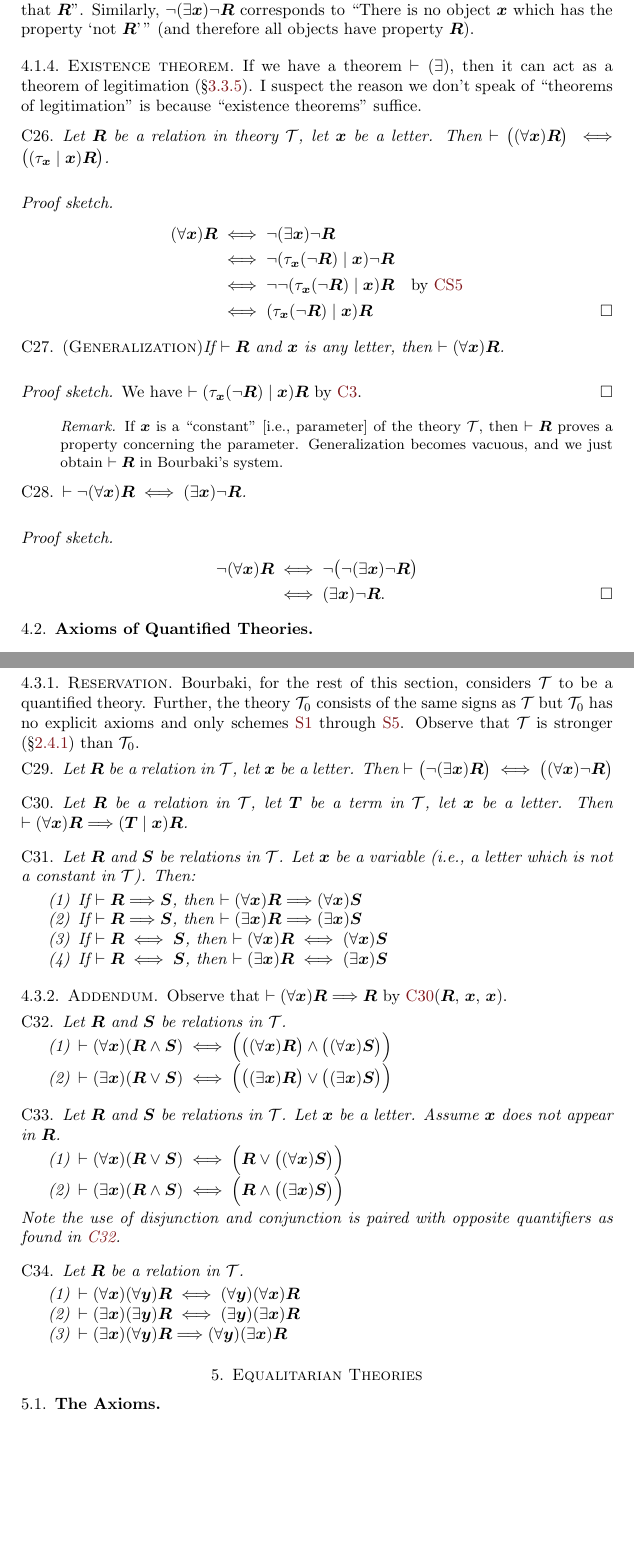
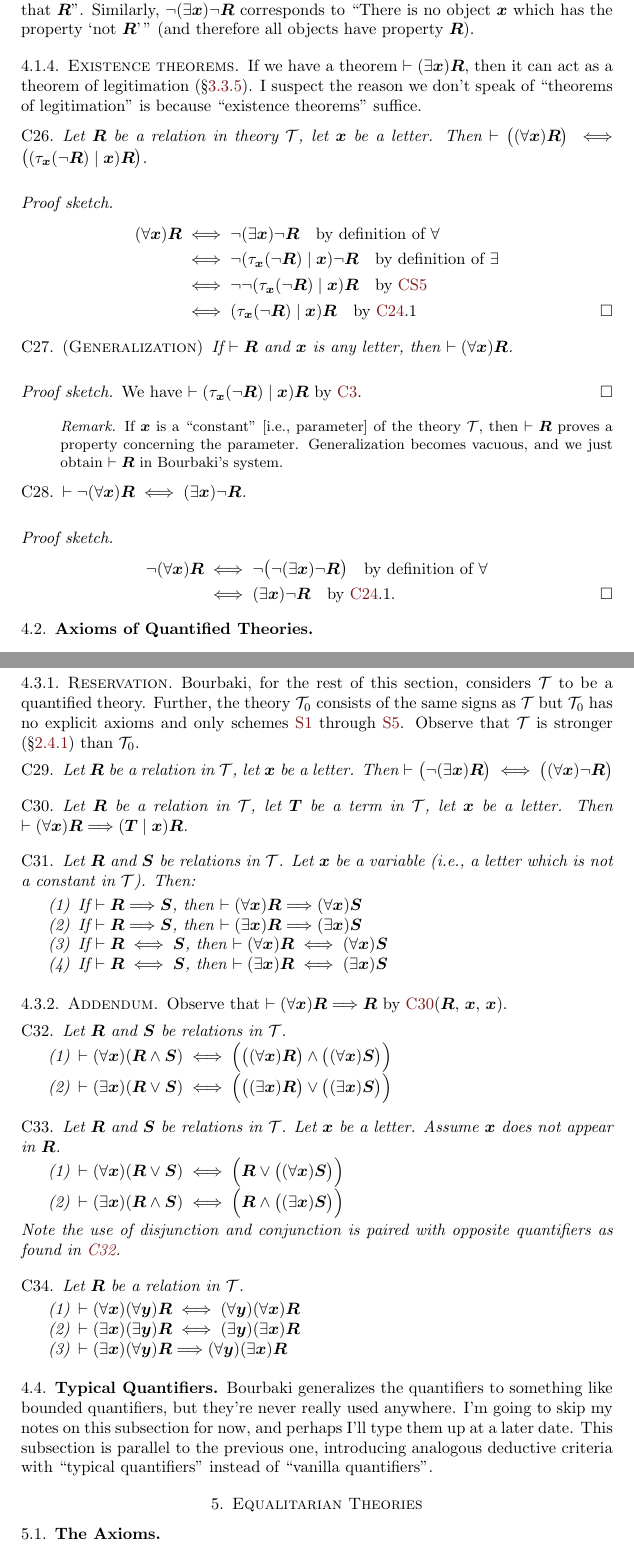
Before and after one commit to pqnelson/bourbaki, a LaTeX paper (commentary/commentary.tex, which reads commentary/4-1-quantifiers.tex, commentary/4-4-typical.tex): two parts of pages 19 and 20 of 21, joined at a grey line, cut so that both start at the same text, the shorter picture padded with empty space. Compiled offline with pdfLaTeX.

Commit message:
Fixed typos, added stub for section 4.4

```diff
--- a/commentary/4-1-quantifiers.tex
+++ b/commentary/4-1-quantifiers.tex
@@ -68,27 +68,28 @@ $\neg(\exists\metavariable{x})\neg\metavariable{R}$ corresponds to
 $\metavariable{R}$'\,'' (and therefore all objects have property
 $\metavariable{R}$).
 
-\subsubsection{Existence theorem}\label{subsubsec:4-1:existence-thms}
-If we have a theorem $\vdash(\exists)$, then it can act as a theorem of
-legitimation (\S\ref{subsubsec:3-3:theorem-of-legitimation}). I suspect
-the reason we don't speak of ``theorems of legitimation'' is because
-``existence theorems'' suffice.
+\subsubsection{Existence theorems}\label{subsubsec:4-1:existence-thms}
+If we have a theorem $\vdash(\exists\metavariable{x})\metavariable{R}$,
+then it can act as a theorem of legitimation
+(\S\ref{subsubsec:3-3:theorem-of-legitimation}). I suspect the reason we
+don't speak of ``theorems of legitimation'' is because ``existence
+theorems'' suffice.
 
 \begin{dc}\label{c26}%
 Let $\metavariable{R}$ be a relation in theory $\theory{T}$, let
-$\metavariable{x}$ be a letter. Then $\vdash\bigl((\forall\metavariable{x})\metavariable{R}\bigr)\iff\bigl((\tau_{\metavariable{x}}\mid\metavariable{x})\metavariable{R}\bigr)$.
+$\metavariable{x}$ be a letter. Then $\vdash\bigl((\forall\metavariable{x})\metavariable{R}\bigr)\iff\bigl((\tau_{\metavariable{x}}(\neg\metavariable{R})\mid\metavariable{x})\metavariable{R}\bigr)$.
 \end{dc}
 
 \begin{proof}[Proof sketch]
 \begin{align*}
-(\forall\metavariable{x})\metavariable{R} &\iff\neg(\exists\metavariable{x})\neg\metavariable{R}\\
-&\iff\neg(\tau_{\metavariable{x}}(\neg\metavariable{R})\mid\metavariable{x})\neg\metavariable{R}\\
+(\forall\metavariable{x})\metavariable{R} &\iff\neg(\exists\metavariable{x})\neg\metavariable{R}\quad\mbox{by definition of $\forall$}\\
+&\iff\neg(\tau_{\metavariable{x}}(\neg\metavariable{R})\mid\metavariable{x})\neg\metavariable{R}\quad\mbox{by definition of $\exists$}\\
 &\iff\neg\neg(\tau_{\metavariable{x}}(\neg\metavariable{R})\mid\metavariable{x})\metavariable{R}\quad\mbox{by \ref{cs5}}\\
-&\iff(\tau_{\metavariable{x}}(\neg\metavariable{R})\mid\metavariable{x})\metavariable{R}\qedhere
+&\iff(\tau_{\metavariable{x}}(\neg\metavariable{R})\mid\metavariable{x})\metavariable{R}\quad\mbox{by \ref{c24}.1}\qedhere
 \end{align*}
 \end{proof}
 
-\begin{dc}\label{c27}\textup{(\textsc{Generalization})}%
+\begin{dc}\label{c27}\textup{(\textsc{Generalization})}\enspace\ignorespaces%
 If $\vdash\metavariable{R}$ and $\metavariable{x}$ is any letter, then
 $\vdash(\forall\metavariable{x})\metavariable{R}$.
 \end{dc}
@@ -111,7 +112,7 @@ $\vdash\neg(\forall\metavariable{x})\metavariable{R}\iff(\exists\metavariable{x}
 
 \begin{proof}[Proof sketch]
 \begin{align*}
-\neg(\forall\metavariable{x})\metavariable{R} &\iff\neg\bigl(\neg(\exists\metavariable{x})\neg\metavariable{R}\bigr)\\
-&\iff(\exists\metavariable{x})\neg\metavariable{R}.\qedhere
+\neg(\forall\metavariable{x})\metavariable{R} &\iff\neg\bigl(\neg(\exists\metavariable{x})\neg\metavariable{R}\bigr)\quad\mbox{by definition of $\forall$}\\
+&\iff(\exists\metavariable{x})\neg\metavariable{R}\quad\mbox{by \ref{c24}.1}.\qedhere
 \end{align*}
 \end{proof}
--- /dev/null
+++ b/commentary/4-4-typical.tex
@@ -0,0 +1,9 @@
+\subsection{Typical Quantifiers}
+Bourbaki generalizes the quantifiers to something like bounded
+quantifiers, but they're never really used anywhere. I'm going to skip
+my notes on this subsection for now, and perhaps I'll type them up at a
+later date. This subsection is parallel to the previous one, introducing
+analogous deductive criteria with ``typical quantifiers'' instead of
+``vanilla quantifiers''.
+
+\setcounter{dc}{42}
--- a/commentary/commentary.tex
+++ b/commentary/commentary.tex
@@ -123,6 +123,7 @@ classics and worth reading in their own right.
 \input{4-1-quantifiers}
 \input{4-2-axioms}
 \input{4-3-properties}
+\input{4-4-typical}
 
 \section{Equalitarian Theories}
 \input{5-1-axioms}
```
Also changed, not shown: commentary/5-1-axioms.tex (+0 -2 lines).
